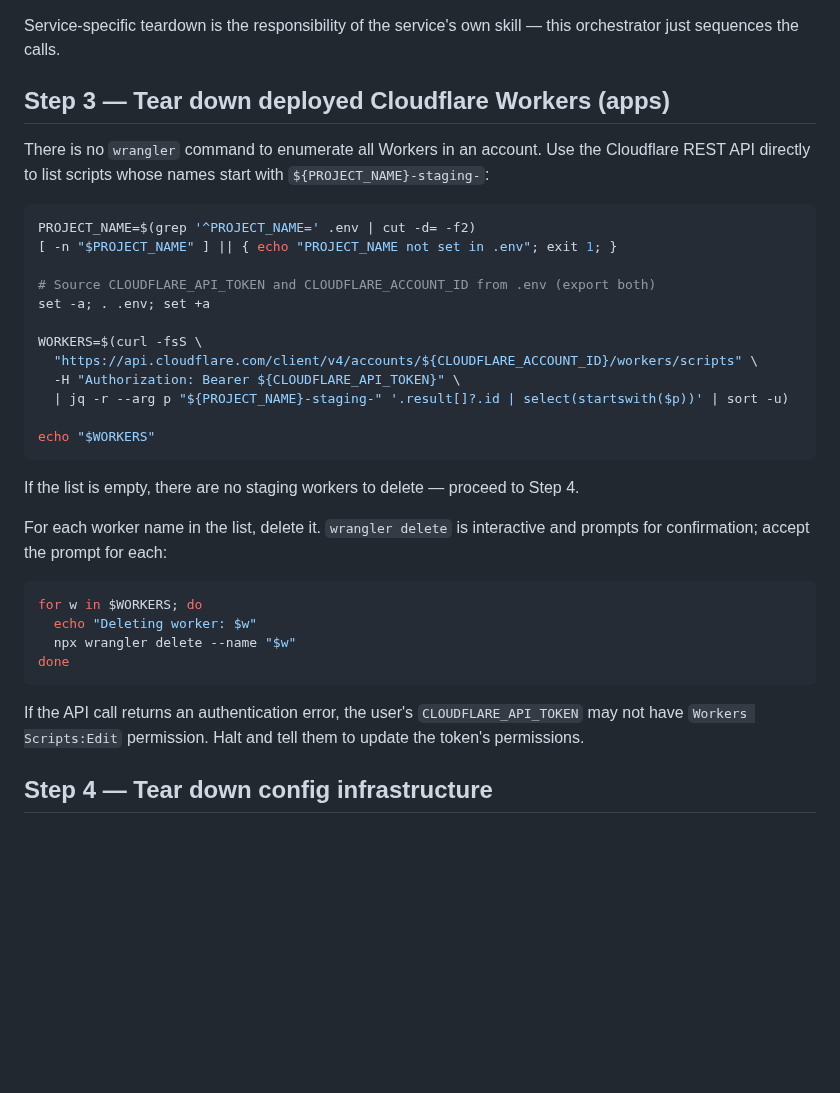
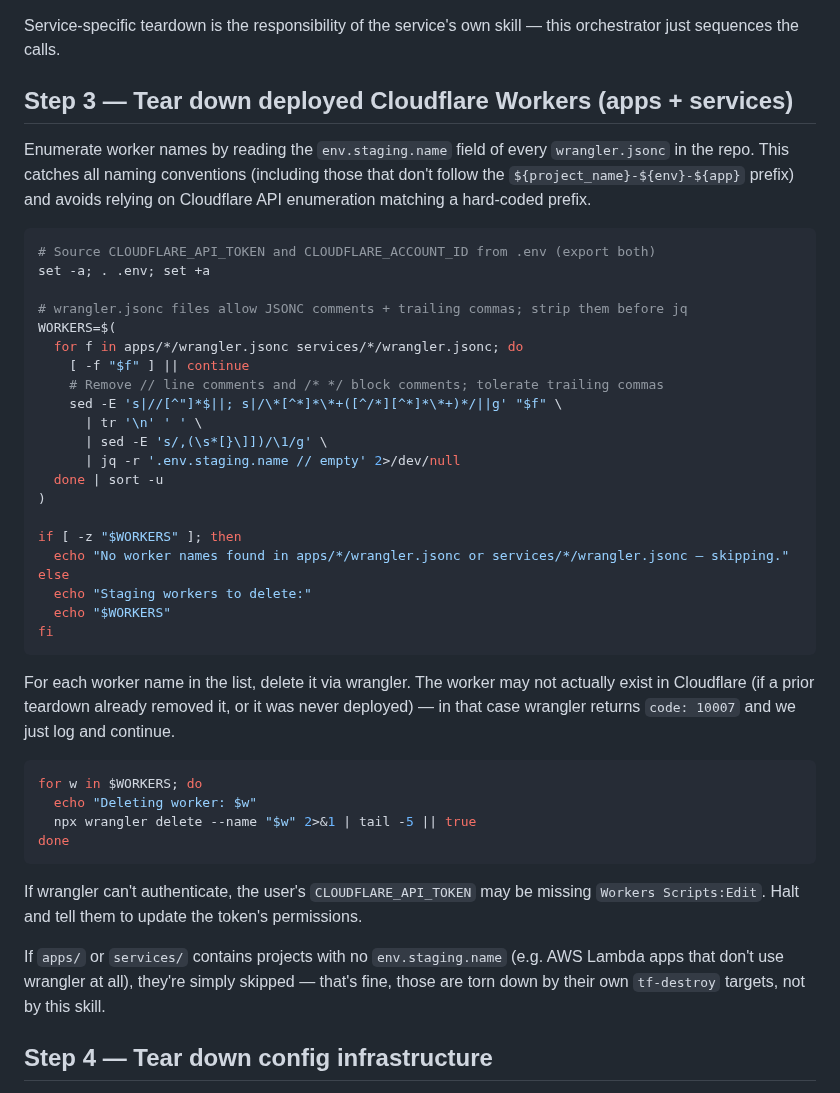
Before and after one commit to barrysteyn/nx-launchpad, a Markdown page: .claude/commands/teardown-onboarding.md, the part around the change. GitHub-like rendering; blank space fills up the shorter version.

Commit message:
fix(teardown): enumerate apps/services wrangler.jsonc for worker names
Step 3 previously filtered the account-wide Cloudflare worker list
by the prefix \${PROJECT_NAME}-staging-, which only matches workers
generated by the AWS-Lambda-style naming convention. Workers
generated by older Astro/React templates (named simply <app>-staging)
were orphaned by every teardown run.

Switch to reading env.staging.name from every apps/*/wrangler.jsonc
and services/*/wrangler.jsonc. Works regardless of naming convention.
JSONC comments and trailing commas are stripped before piping into
jq. Projects without env.staging.name (AWS Lambda apps) are skipped
silently — they have their own tf-destroy paths.

````diff
--- a/.claude/commands/teardown-onboarding.md
+++ b/.claude/commands/teardown-onboarding.md
@@ -37,37 +37,46 @@ For each subdirectory under `services/` that is **not** listed in the root `.nxi
 
 Service-specific teardown is the responsibility of the service's own skill — this orchestrator just sequences the calls.
 
-## Step 3 — Tear down deployed Cloudflare Workers (apps)
+## Step 3 — Tear down deployed Cloudflare Workers (apps + services)
 
-There is no `wrangler` command to enumerate all Workers in an account. Use the Cloudflare REST API directly to list scripts whose names start with `${PROJECT_NAME}-staging-`:
+Enumerate worker names by reading the `env.staging.name` field of every `wrangler.jsonc` in the repo. This catches all naming conventions (including those that don't follow the `${project_name}-${env}-${app}` prefix) and avoids relying on Cloudflare API enumeration matching a hard-coded prefix.
 
 ```bash
-PROJECT_NAME=$(grep '^PROJECT_NAME=' .env | cut -d= -f2)
-[ -n "$PROJECT_NAME" ] || { echo "PROJECT_NAME not set in .env"; exit 1; }
-
 # Source CLOUDFLARE_API_TOKEN and CLOUDFLARE_ACCOUNT_ID from .env (export both)
 set -a; . .env; set +a
 
-WORKERS=$(curl -fsS \
-  "https://api.cloudflare.com/client/v4/accounts/${CLOUDFLARE_ACCOUNT_ID}/workers/scripts" \
-  -H "Authorization: Bearer ${CLOUDFLARE_API_TOKEN}" \
-  | jq -r --arg p "${PROJECT_NAME}-staging-" '.result[]?.id | select(startswith($p))' | sort -u)
+# wrangler.jsonc files allow JSONC comments + trailing commas; strip them before jq
+WORKERS=$(
+  for f in apps/*/wrangler.jsonc services/*/wrangler.jsonc; do
+    [ -f "$f" ] || continue
+    # Remove // line comments and /* */ block comments; tolerate trailing commas
+    sed -E 's|//[^"]*$||; s|/\*[^*]*\*+([^/*][^*]*\*+)*/||g' "$f" \
+      | tr '\n' ' ' \
+      | sed -E 's/,(\s*[}\]])/\1/g' \
+      | jq -r '.env.staging.name // empty' 2>/dev/null
+  done | sort -u
+)
 
-echo "$WORKERS"
+if [ -z "$WORKERS" ]; then
+  echo "No worker names found in apps/*/wrangler.jsonc or services/*/wrangler.jsonc — skipping."
+else
+  echo "Staging workers to delete:"
+  echo "$WORKERS"
+fi
 ```
 
-If the list is empty, there are no staging workers to delete — proceed to Step 4.
-
-For each worker name in the list, delete it. `wrangler delete` is interactive and prompts for confirmation; accept the prompt for each:
+For each worker name in the list, delete it via wrangler. The worker may not actually exist in Cloudflare (if a prior teardown already removed it, or it was never deployed) — in that case wrangler returns `code: 10007` and we just log and continue.
 
 ```bash
 for w in $WORKERS; do
   echo "Deleting worker: $w"
-  npx wrangler delete --name "$w"
+  npx wrangler delete --name "$w" 2>&1 | tail -5 || true
 done
 ```
 
-If the API call returns an authentication error, the user's `CLOUDFLARE_API_TOKEN` may not have `Workers Scripts:Edit` permission. Halt and tell them to update the token's permissions.
+If wrangler can't authenticate, the user's `CLOUDFLARE_API_TOKEN` may be missing `Workers Scripts:Edit`. Halt and tell them to update the token's permissions.
+
+If `apps/` or `services/` contains projects with no `env.staging.name` (e.g. AWS Lambda apps that don't use wrangler at all), they're simply skipped — that's fine, those are torn down by their own `tf-destroy` targets, not by this skill.
 
 ## Step 4 — Tear down config infrastructure
 
````
